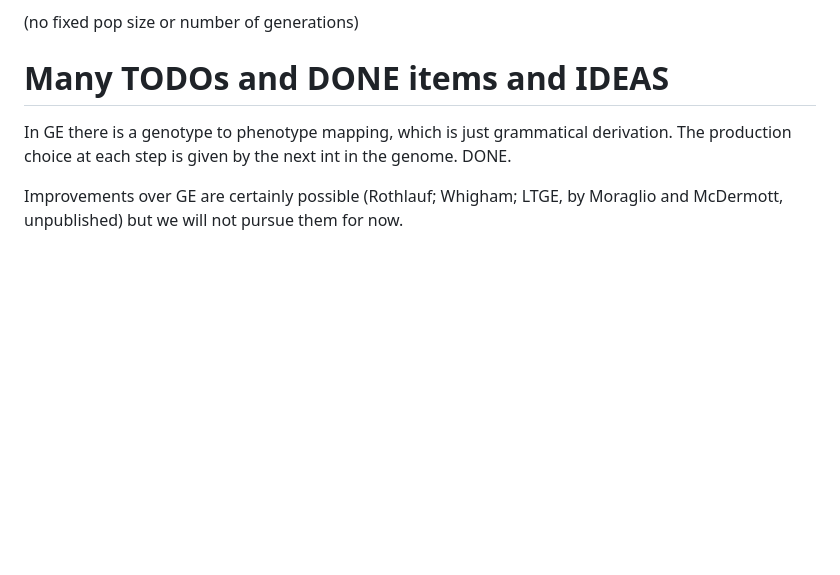
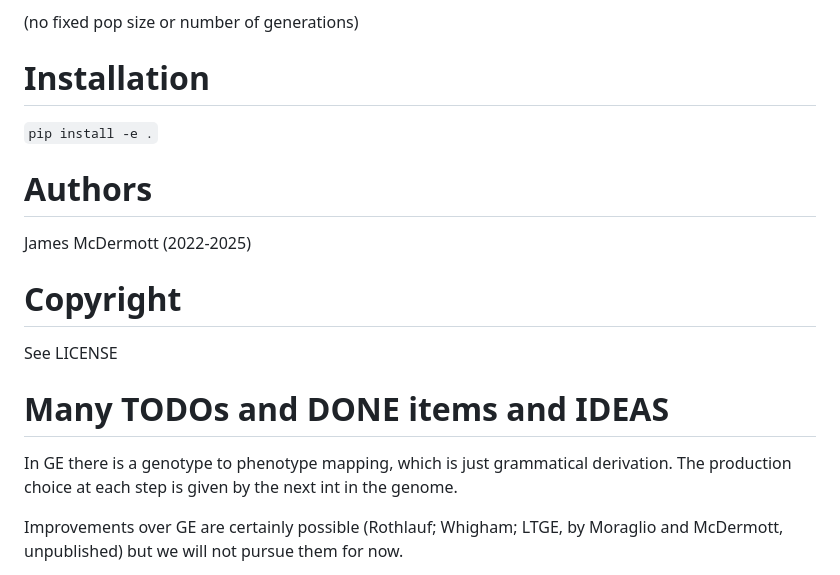
Before and after one commit to jmmcd/Magpie, a Markdown page: README.md, the part around the change. Rendered like a GitHub page; blank space fills up the shorter version.

Commit message:
add install to README

```diff
--- a/README.md
+++ b/README.md
@@ -34,9 +34,18 @@ Step 2:
 
 
 
+# Installation
+
+`pip install -e .`
 
 
+# Authors
 
+James McDermott (2022-2025)
+
+# Copyright
+
+See LICENSE
 
 
 
@@ -45,7 +54,7 @@ Step 2:
 
 In GE there is a genotype to phenotype mapping, which is
 just grammatical derivation. The production choice at each step is
-given by the next int in the genome. DONE.
+given by the next int in the genome.
 
 Improvements over GE are certainly possible (Rothlauf; Whigham; LTGE, by Moraglio and McDermott, unpublished) but we will not pursue them for now.
 
```
